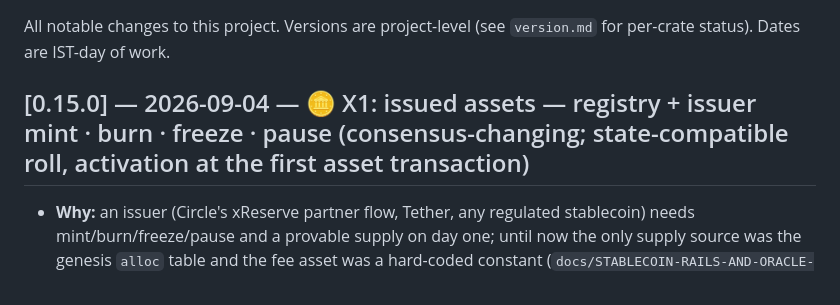
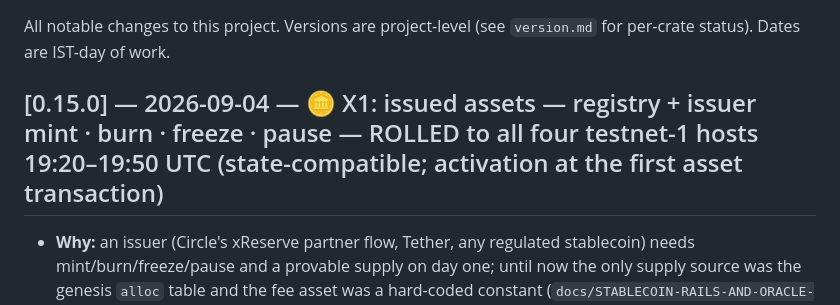
Before and after one commit to hashkinetics/hashkinetics, a Markdown page: CHANGELOG.md, the part around one of its changes. GitHub-like rendering.

Commit message:
v0.15.0: rolled to testnet-1 (changelog)

```diff
--- a/CHANGELOG.md
+++ b/CHANGELOG.md
@@ -2,7 +2,7 @@
 
 All notable changes to this project. Versions are project-level (see `version.md` for per-crate status). Dates are IST-day of work.
 
-## [0.15.0] — 2026-09-04 — 🪙 X1: issued assets — registry + issuer mint · burn · freeze · pause (consensus-changing; state-compatible roll, activation at the first asset transaction)
+## [0.15.0] — 2026-09-04 — 🪙 X1: issued assets — registry + issuer mint · burn · freeze · pause — ROLLED to all four testnet-1 hosts 19:20–19:50 UTC (state-compatible; activation at the first asset transaction)
 - **Why:** an issuer (Circle's xReserve partner flow, Tether, any regulated stablecoin) needs mint/burn/freeze/pause and a provable supply on day one; until now the only supply source was the genesis `alloc` table and the fee asset was a hard-coded constant (`docs/STABLECOIN-RAILS-AND-ORACLE-PLAN.md` §X1). Design: `docs/X1-ISSUED-ASSETS.md`.
 - **Registry (`hk-state/src/assets.rs`):** `AssetRegister { asset, symbol, decimals, policy }` — the sender becomes the issuer and `asset` must equal `H("hk/v1/asset-id" ‖ issuer ‖ symbol)` (squat-proof like account ids; two issuers' `USDC` are two assets). Policy fixed at registration: `mintable / freezable / pausable / pool_eligible`. `AssetMint` (issuer), `AssetBurn { destination ≤ 64 B }` (holder), `AssetFreeze { account }`, `AssetPause` — each a receipt string the explorer shows (`frozen by issuer`, `asset paused`, `sender is not the asset's issuer`, `asset policy forbids this`, `asset is not pool-eligible`).
 - **One gate on every movement of a registered asset:** `Transfer`, the funding leg of `AccountCreate`, `MandateSpend` (the ROOT funder pays), `ChannelOpen` (escrow leaves the funder), `ChannelSettle`, `ChannelRefund`, `MintToPool` (+ `pool_eligible`), the unshield credit of `ShieldedSpend`, mint, burn. Unregistered assets — testnet-1's native asset — are untouched, byte for byte. The protocol fee leg is not issuer-gated; a genesis that registers its fee asset as pausable/freezable is refused at load.
```
Also changed, not shown: other parts of CHANGELOG.md (+1 -0 lines).
